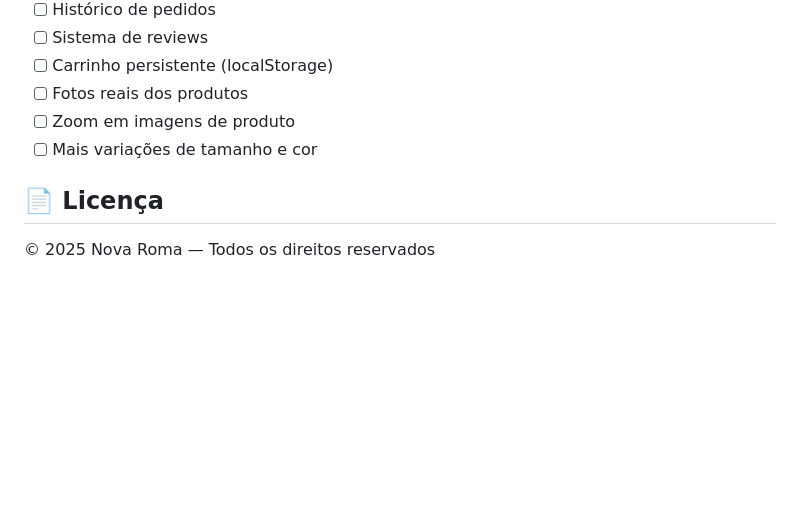
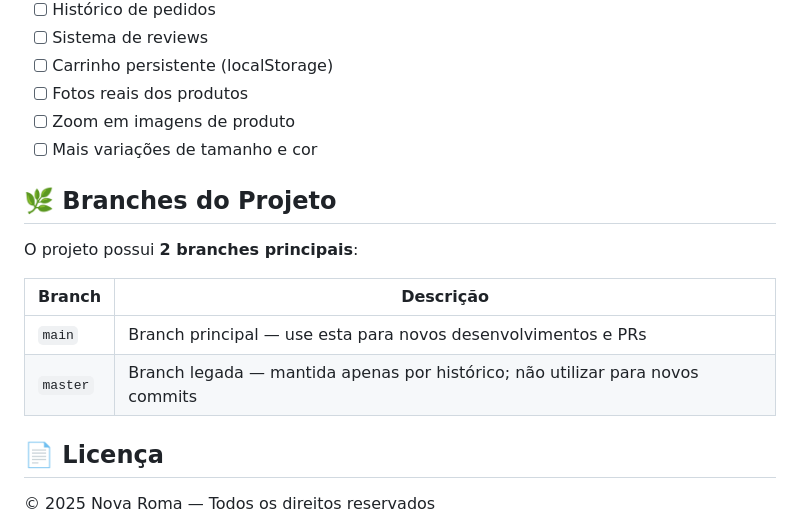
Before and after one commit to henriq-az/NovaRoma, a Markdown page: README.md, the part around the change. Rendered like a GitHub page; blank space fills up the shorter version.

Commit message:
docs: add branch documentation section to README
Co-authored-by: henriq-az <201178889+henriq-az@users.noreply.github.com>

```diff
--- a/README.md
+++ b/README.md
@@ -178,6 +178,15 @@ O projeto é totalmente responsivo com breakpoint principal em 900px:
 - [ ] Zoom em imagens de produto
 - [ ] Mais variações de tamanho e cor
 
+## 🌿 Branches do Projeto
+
+O projeto possui **2 branches principais**:
+
+| Branch  | Descrição                                                  |
+|---------|------------------------------------------------------------|
+| `main`  | Branch principal — use esta para novos desenvolvimentos e PRs |
+| `master`| Branch legada — mantida apenas por histórico; não utilizar para novos commits |
+
 ## 📄 Licença
 
 © 2025 Nova Roma — Todos os direitos reservados
```
